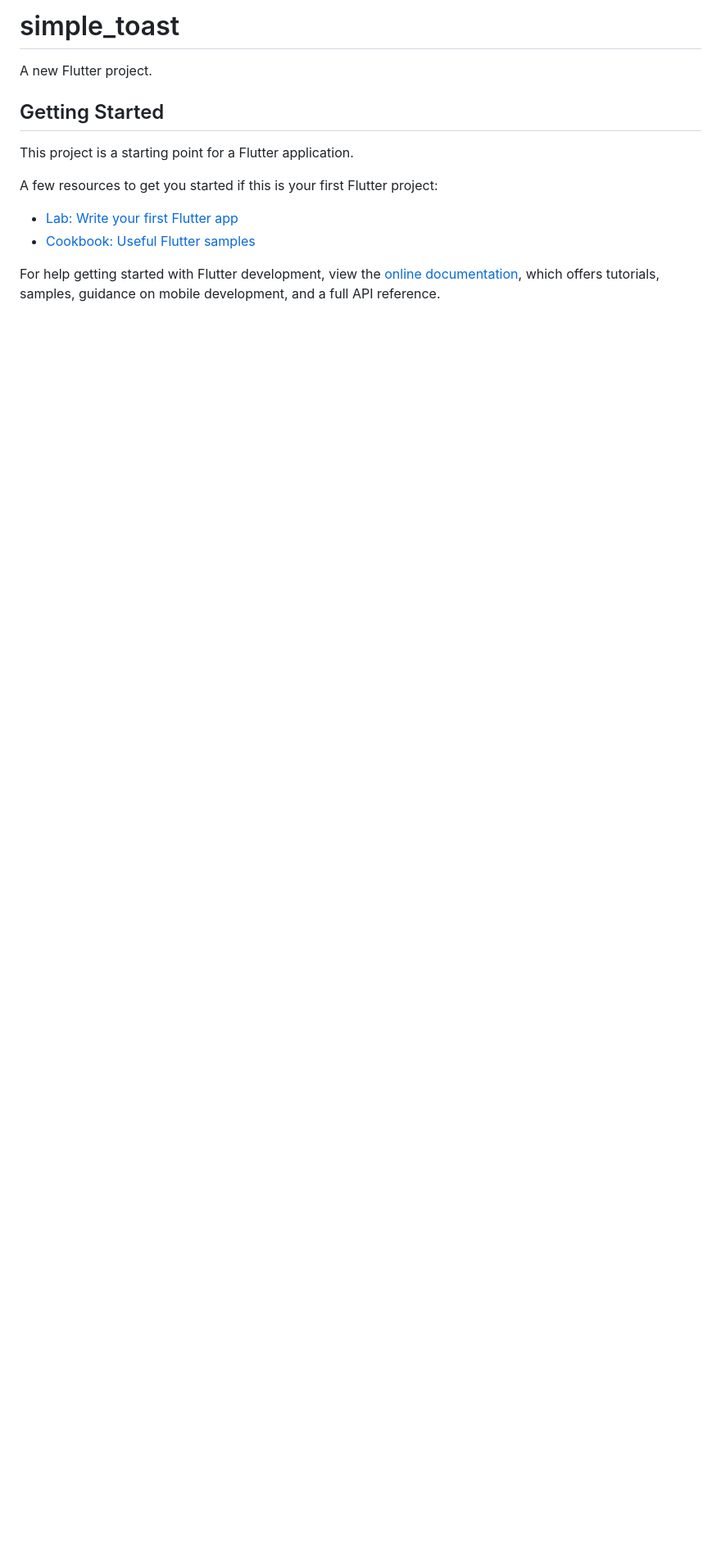
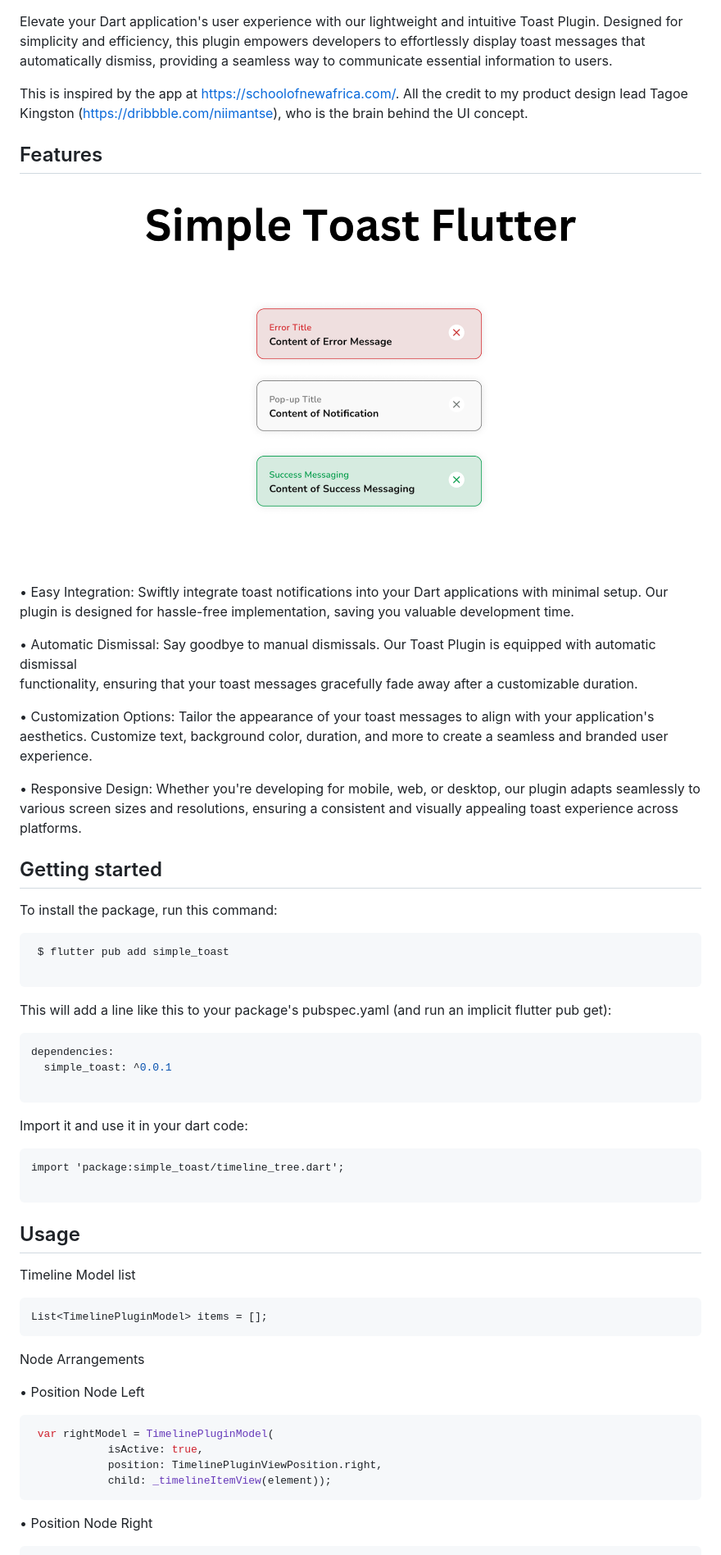
Before and after one commit to bright2kwame/flutter_simple_toast, a Markdown page: README.md, the part around the change printed below. Shown: that part at 82% size. Drawn GitHub-style; pictures changed too: assets/simple_toast_image.png (added); blank space fills up the shorter version.

````diff
--- a/README.md
+++ b/README.md
@@ -1,16 +1,84 @@
-# simple_toast
+<!--
+This README describes the package. If you publish this package to pub.dev,
+this README's contents appear on the landing page for your package.
 
-A new Flutter project.
+For information about how to write a good package README, see the guide for
+[writing package pages](https://dart.dev/guides/libraries/writing-package-pages).
 
-## Getting Started
+For general information about developing packages, see the Dart guide for
+[creating packages](https://dart.dev/guides/libraries/create-library-packages)
+and the Flutter guide for
+[developing packages and plugins](https://flutter.dev/developing-packages).
+-->
 
-This project is a starting point for a Flutter application.
+Elevate your Dart application's user experience with our lightweight and intuitive Toast Plugin. Designed for simplicity and efficiency, this plugin empowers developers to effortlessly display toast messages that automatically dismiss, providing a seamless way to communicate essential information to users.
 
-A few resources to get you started if this is your first Flutter project:
+This is inspired by the app at https://schoolofnewafrica.com/. All the credit to my product design lead Tagoe Kingston (https://dribbble.com/niimantse), who is the brain behind the UI concept.
 
-- [Lab: Write your first Flutter app](https://docs.flutter.dev/get-started/codelab)
-- [Cookbook: Useful Flutter samples](https://docs.flutter.dev/cookbook)
 
-For help getting started with Flutter development, view the
-[online documentation](https://docs.flutter.dev/), which offers tutorials,
-samples, guidance on mobile development, and a full API reference.
+## Features
+
+![timeline_tree](https://github.com/bright2kwame/flutter_simple_toast/blob/flutter_simple_toast/assets/simple_toast_image.png)
+
+• Easy Integration:
+  Swiftly integrate toast notifications into your Dart applications with minimal setup. Our
+  plugin is designed for hassle-free implementation, saving you valuable development time.
+
+• Automatic Dismissal:
+  Say goodbye to manual dismissals. Our Toast Plugin is equipped with automatic dismissal
+  functionality, ensuring that your toast messages gracefully fade away after a customizable
+  duration.
+
+• Customization Options:
+  Tailor the appearance of your toast messages to align with your application's aesthetics.
+  Customize text, background color, duration, and more to create a seamless and branded user
+  experience.
+
+• Responsive Design:
+  Whether you're developing for mobile, web, or desktop, our plugin adapts seamlessly to various
+  screen sizes and resolutions, ensuring a consistent and visually appealing toast experience
+  across platforms.
+
+## Getting started
+
+To install the package, run this command:
+
+```
+ $ flutter pub add simple_toast
+
+```
+
+This will add a line like this to your package's pubspec.yaml (and run an implicit flutter pub get):
+
+```yaml
+dependencies:
+  simple_toast: ^0.0.1
+
+```
+
+Import it and use it in your dart code:
+
+```
+import 'package:simple_toast/timeline_tree.dart';
+
+```
+
+## Usage
+
+Timeline Model list
+
+```dart
+List<TimelinePluginModel> items = [];
+```
+
+Node Arrangements
+
+• Position Node Left
+```dart
+ var rightModel = TimelinePluginModel(
+            isActive: true,
+            position: TimelinePluginViewPosition.right,
+            child: _timelineItemView(element));
+```
+• Position Node Right
+
````
Also changed, not shown: other parts of README.md (+126 -0 lines), 3 other files.
